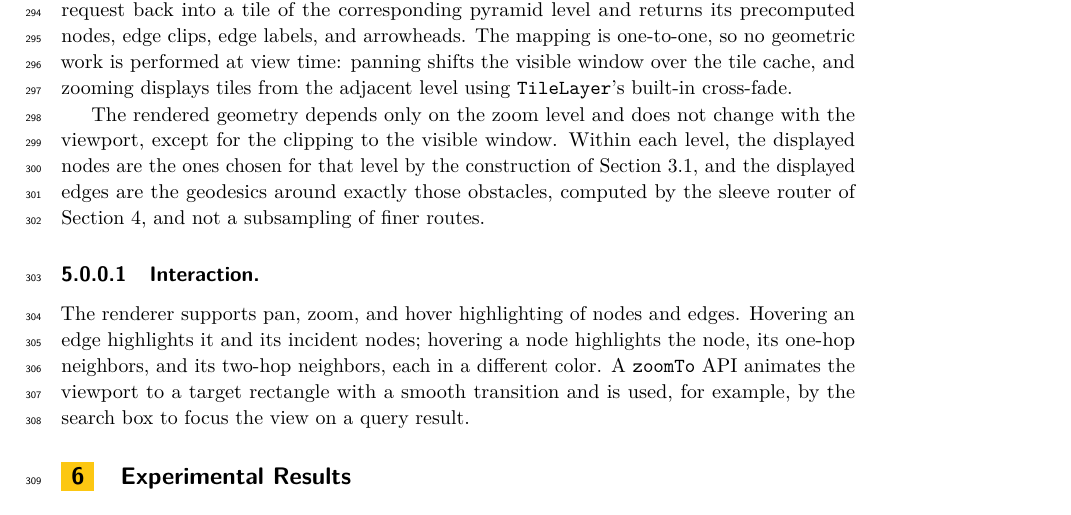
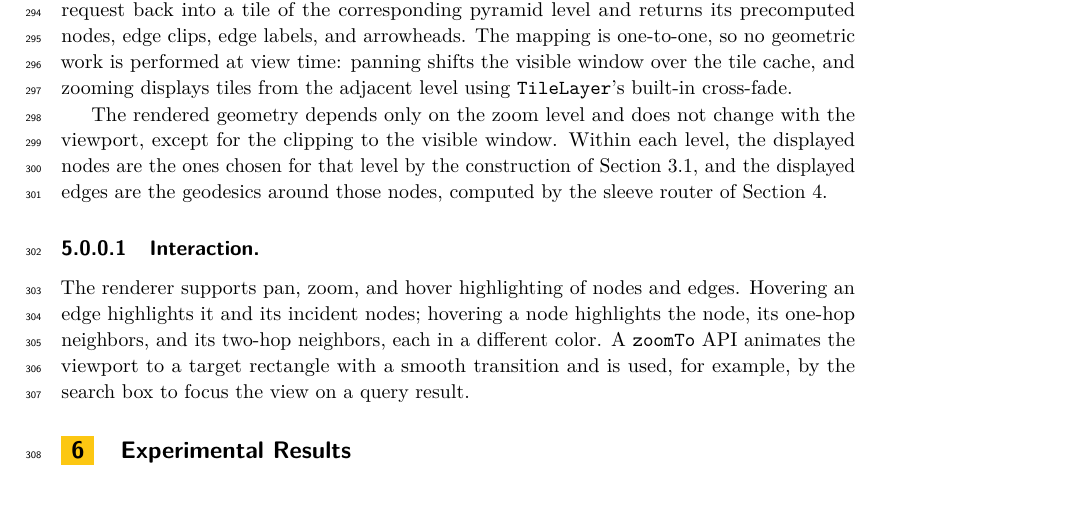
Before and after one commit to levnach/paper_msagljs, a LaTeX paper (gd2026.tex): part of page 9 of 12, cut so that both start at the same text. Compiled offline with pdfLaTeX.

Commit message:
gd2026: tighten Rendering section closing (user edit)
Drop "exactly those obstacles" -> "those nodes" and remove the
trailing "and not a subsampling of finer routes" -- it follows from
the preceding two clauses.

Co-authored-by: Copilot <223556219+Copilot@users.noreply.github.com>

```diff
--- a/gd2026.tex
+++ b/gd2026.tex
@@ -621,9 +621,8 @@ The rendered geometry depends only on the zoom level and does not
 change with the viewport, except for the clipping to the visible
 window. Within each level, the displayed nodes are the ones chosen
 for that level by the construction of Section~\ref{sec:filter}, and
-the displayed edges are the geodesics around exactly those obstacles,
-computed by the sleeve router of Section~\ref{sec:sleeve-routing},
-and not a subsampling of finer routes.
+the displayed edges are the geodesics around those nodes,
+computed by the sleeve router of Section~\ref{sec:sleeve-routing}.
 
 \paragraph{Interaction.}
 The renderer supports pan, zoom, and hover highlighting of nodes and
```
Also changed, not shown: gd2026.pdf.
